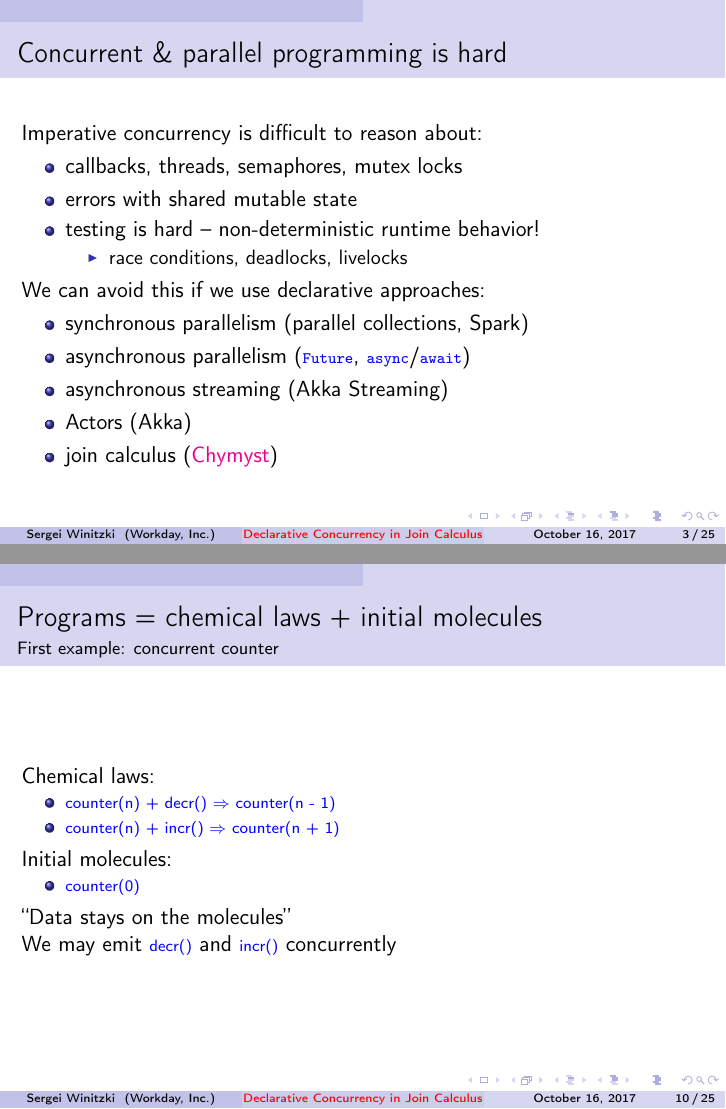
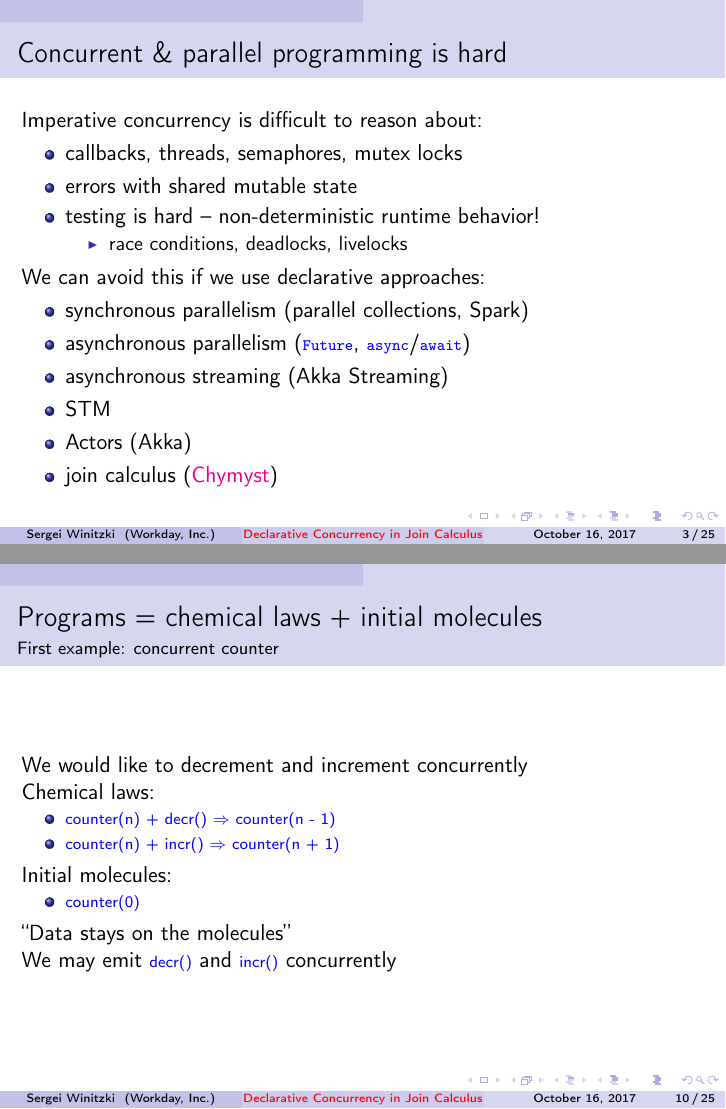
Before and after one commit to winitzki/talks, LaTeX slides (join_calculus/join_calculus_2017_Scala_Bay.tex): pages 3 and 10 of 25, joined at a grey line. Compiled offline with pdfLaTeX; the source files are stored in an older character set and shown here as Unicode.

Commit message:
last changes before presentation

```diff
--- a/join_calculus/join_calculus_2017_Scala_Bay.tex
+++ b/join_calculus/join_calculus_2017_Scala_Bay.tex
@@ -88,6 +88,7 @@ We can avoid this if we use declarative approaches:
 \item asynchronous parallelism (\texttt{\textcolor{blue}{\scriptsize{}Future}},
 \texttt{\textcolor{blue}{\scriptsize{}async}}/\texttt{\textcolor{blue}{\scriptsize{}await}})
 \item asynchronous streaming (Akka Streaming)
+\item STM
 \item Actors (Akka)
 \item join calculus (\href{https://github.com/Chymyst/chymyst-core}{Chymyst})
 \end{itemize}
@@ -268,6 +269,8 @@ output molecules are emitted
 
 
 \framesubtitle{First example: concurrent counter}
+
+We would like to decrement and increment concurrently
 
 Chemical laws:
 \begin{itemize}
```
Also changed, not shown: join_calculus/join_calculus_2017_Scala_Bay.pdf, 1 other file.
